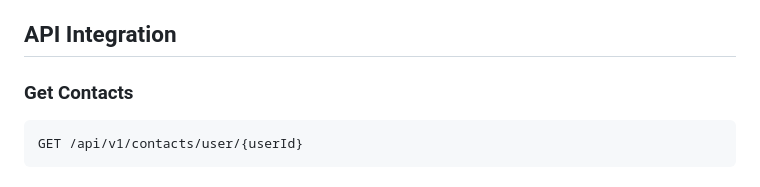
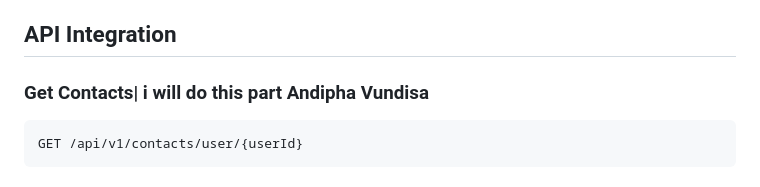
Before and after one commit to gss-ctu-g3/Panic-SA, a Markdown page: fontend/readme.md, the part around the change. Drawn GitHub-style.

Commit message:
Clarify ownership of 'Get Contacts' API documentation
Updated API documentation to indicate responsibility for the 'Get Contacts' section.

````diff
--- a/fontend/readme.md
+++ b/fontend/readme.md
@@ -112,7 +112,7 @@ Allow users to manage emergency contacts.
 
 ## API Integration
 
-### Get Contacts
+### Get Contacts| i will do this part Andipha Vundisa
 
 ```http
 GET /api/v1/contacts/user/{userId}
````
